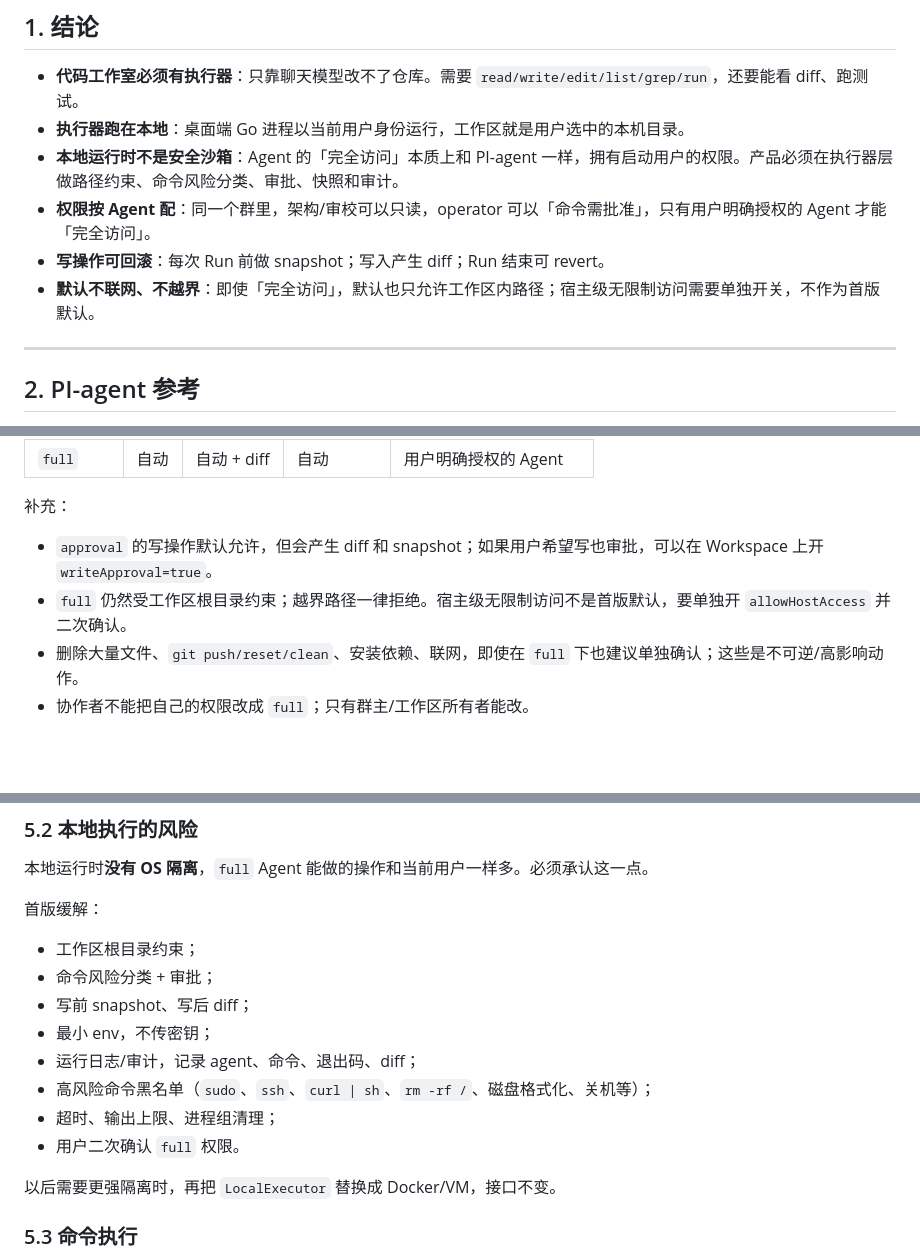
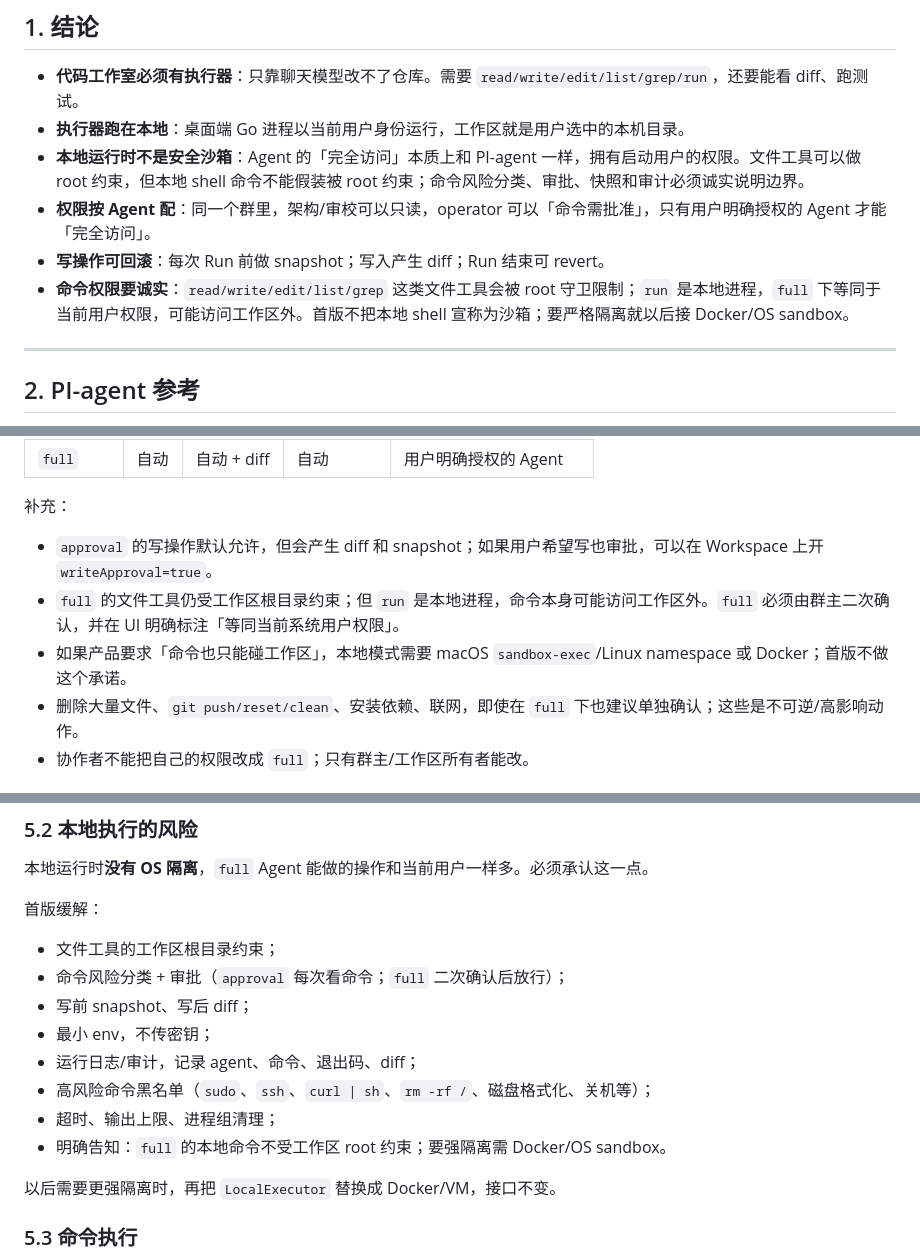
Before and after one commit to UltimateJob/ensemble-backend, a Markdown page: docs/agent-executor.md, 3 parts joined by grey strips. GitHub-like rendering; blank space fills up the shorter version.

Commit message:
docs: 明确本地 full 权限不等同于工作区沙箱

```diff
--- a/docs/agent-executor.md
+++ b/docs/agent-executor.md
@@ -14,10 +14,10 @@
 
 - **代码工作室必须有执行器**：只靠聊天模型改不了仓库。需要 `read/write/edit/list/grep/run`，还要能看 diff、跑测试。
 - **执行器跑在本地**：桌面端 Go 进程以当前用户身份运行，工作区就是用户选中的本机目录。
-- **本地运行时不是安全沙箱**：Agent 的「完全访问」本质上和 PI-agent 一样，拥有启动用户的权限。产品必须在执行器层做路径约束、命令风险分类、审批、快照和审计。
+- **本地运行时不是安全沙箱**：Agent 的「完全访问」本质上和 PI-agent 一样，拥有启动用户的权限。文件工具可以做 root 约束，但本地 shell 命令不能假装被 root 约束；命令风险分类、审批、快照和审计必须诚实说明边界。
 - **权限按 Agent 配**：同一个群里，架构/审校可以只读，operator 可以「命令需批准」，只有用户明确授权的 Agent 才能「完全访问」。
 - **写操作可回滚**：每次 Run 前做 snapshot；写入产生 diff；Run 结束可 revert。
-- **默认不联网、不越界**：即使「完全访问」，默认也只允许工作区内路径；宿主级无限制访问需要单独开关，不作为首版默认。
+- **命令权限要诚实**：`read/write/edit/list/grep` 这类文件工具会被 root 守卫限制；`run` 是本地进程，`full` 下等同于当前用户权限，可能访问工作区外。首版不把本地 shell 宣称为沙箱；要严格隔离就以后接 Docker/OS sandbox。
 
 ---
 
@@ -130,7 +130,8 @@ type Executor interface {
 补充：
 
 - `approval` 的写操作默认允许，但会产生 diff 和 snapshot；如果用户希望写也审批，可以在 Workspace 上开 `writeApproval=true`。
-- `full` 仍然受工作区根目录约束；越界路径一律拒绝。宿主级无限制访问不是首版默认，要单独开 `allowHostAccess` 并二次确认。
+- `full` 的文件工具仍受工作区根目录约束；但 `run` 是本地进程，命令本身可能访问工作区外。`full` 必须由群主二次确认，并在 UI 明确标注「等同当前系统用户权限」。
+- 如果产品要求「命令也只能碰工作区」，本地模式需要 macOS `sandbox-exec`/Linux namespace 或 Docker；首版不做这个承诺。
 - 删除大量文件、`git push/reset/clean`、安装依赖、联网，即使在 `full` 下也建议单独确认；这些是不可逆/高影响动作。
 - 协作者不能把自己的权限改成 `full`；只有群主/工作区所有者能改。
 
@@ -192,14 +193,14 @@ type Approval struct {
 
 首版缓解：
 
-- 工作区根目录约束；
-- 命令风险分类 + 审批；
+- 文件工具的工作区根目录约束；
+- 命令风险分类 + 审批（`approval` 每次看命令；`full` 二次确认后放行）；
 - 写前 snapshot、写后 diff；
 - 最小 env，不传密钥；
 - 运行日志/审计，记录 agent、命令、退出码、diff；
 - 高风险命令黑名单（`sudo`、`ssh`、`curl | sh`、`rm -rf /`、磁盘格式化、关机等）；
 - 超时、输出上限、进程组清理；
-- 用户二次确认 `full` 权限。
+- 明确告知：`full` 的本地命令不受工作区 root 约束；要强隔离需 Docker/OS sandbox。
 
 以后需要更强隔离时，再把 `LocalExecutor` 替换成 Docker/VM，接口不变。
 
```
Also changed, not shown: other parts of docs/agent-executor.md (+1 -1 lines), docs/decisions.md (+1 -1 lines).
